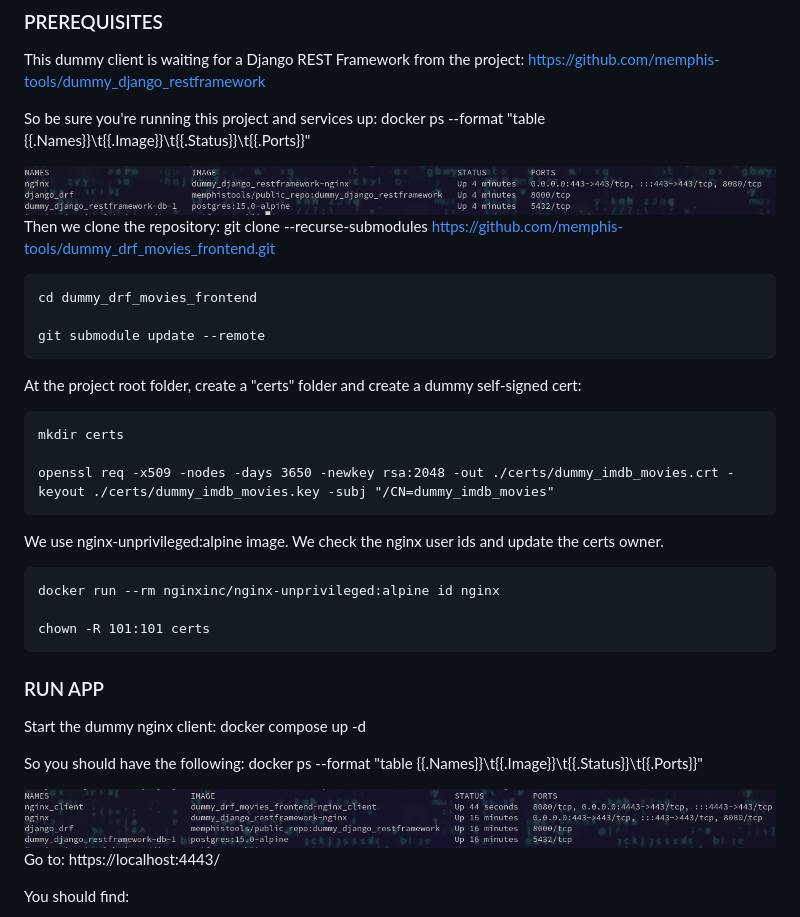
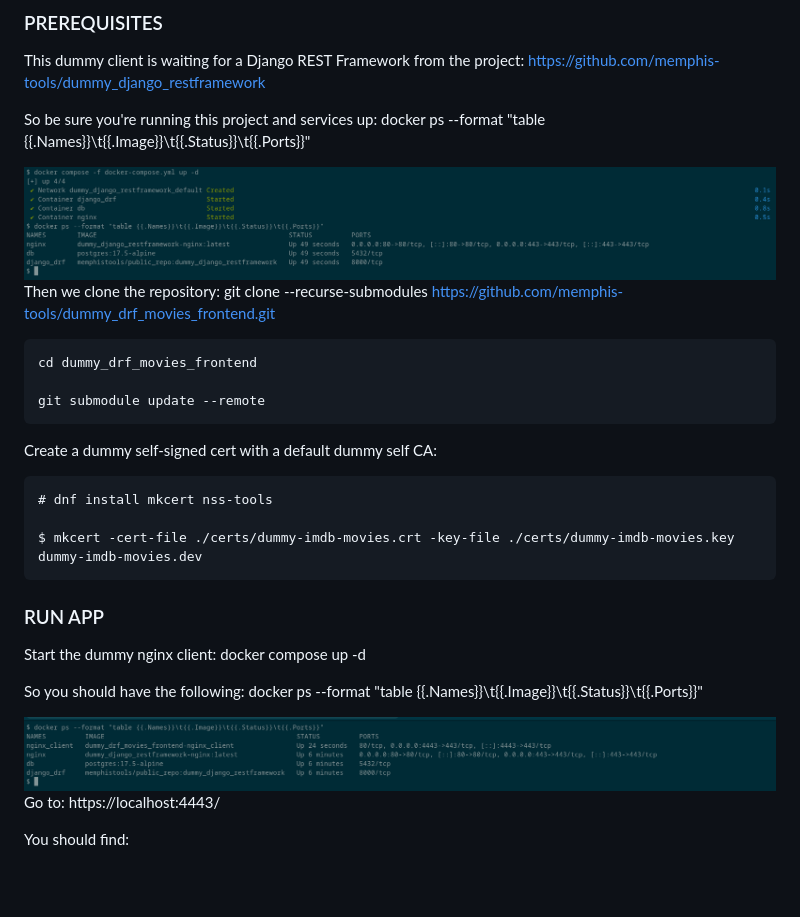
Before and after one commit to memphis-tools/dummy_drf_movies_frontend, a Markdown page: README.md, the part around one of its changes. GitHub-like rendering; pictures changed too: illustrations/dummy_django_restframework.png (deleted), illustrations/dummy_django_restframework_with_client.png (deleted), pictures/dummy_django_restframework.png (added); blank space fills up the shorter version.

Commit message:
resolves packages update

```diff
--- a/README.md
+++ b/README.md
@@ -15,7 +15,7 @@ This dummy client is waiting for a Django REST Framework from the project: https
 
 So be sure you're running this project and services up: docker ps --format "table {{.Names}}\t{{.Image}}\t{{.Status}}\t{{.Ports}}"
 
-<img src="illustrations/dummy_django_restframework.png" width="100%%" height="auto">
+<img src="pictures/dummy_django_restframework.png" width="100%%" height="auto">
 
 Then we clone the repository:
     git clone --recurse-submodules https://github.com/memphis-tools/dummy_drf_movies_frontend.git
@@ -24,18 +24,11 @@ Then we clone the repository:
 
     git submodule update --remote
 
-At the project root folder, create a "certs" folder and create a dummy self-signed cert:
+Create a dummy self-signed cert with a default dummy self CA:
 
-    mkdir certs
+    # dnf install mkcert nss-tools
 
-    openssl req -x509 -nodes -days 3650 -newkey rsa:2048 -out ./certs/dummy_imdb_movies.crt -keyout ./certs/dummy_imdb_movies.key -subj "/CN=dummy_imdb_movies"
-
-We use nginx-unprivileged:alpine image. We check the nginx user ids and update the certs owner.
-
-    docker run --rm nginxinc/nginx-unprivileged:alpine id nginx
-
-    chown -R 101:101 certs
-
+    $ mkcert -cert-file ./certs/dummy-imdb-movies.crt -key-file ./certs/dummy-imdb-movies.key dummy-imdb-movies.dev
 
 ### RUN APP
 Start the dummy nginx client:
@@ -43,7 +36,7 @@ Start the dummy nginx client:
 
 So you should have the following: docker ps --format "table {{.Names}}\t{{.Image}}\t{{.Status}}\t{{.Ports}}"
 
-<img src="illustrations/dummy_django_restframework_with_client.png" width="100%%" height="auto">
+<img src="pictures/dummy_django_restframework_front_docker.png" width="100%%" height="auto">
 
 Go to: https://localhost:4443/
 
```
Also changed, not shown: other parts of README.md (+1 -1 lines), illustrations/dummy_imdb_movies_frontend.png (deleted), 9 other files.
